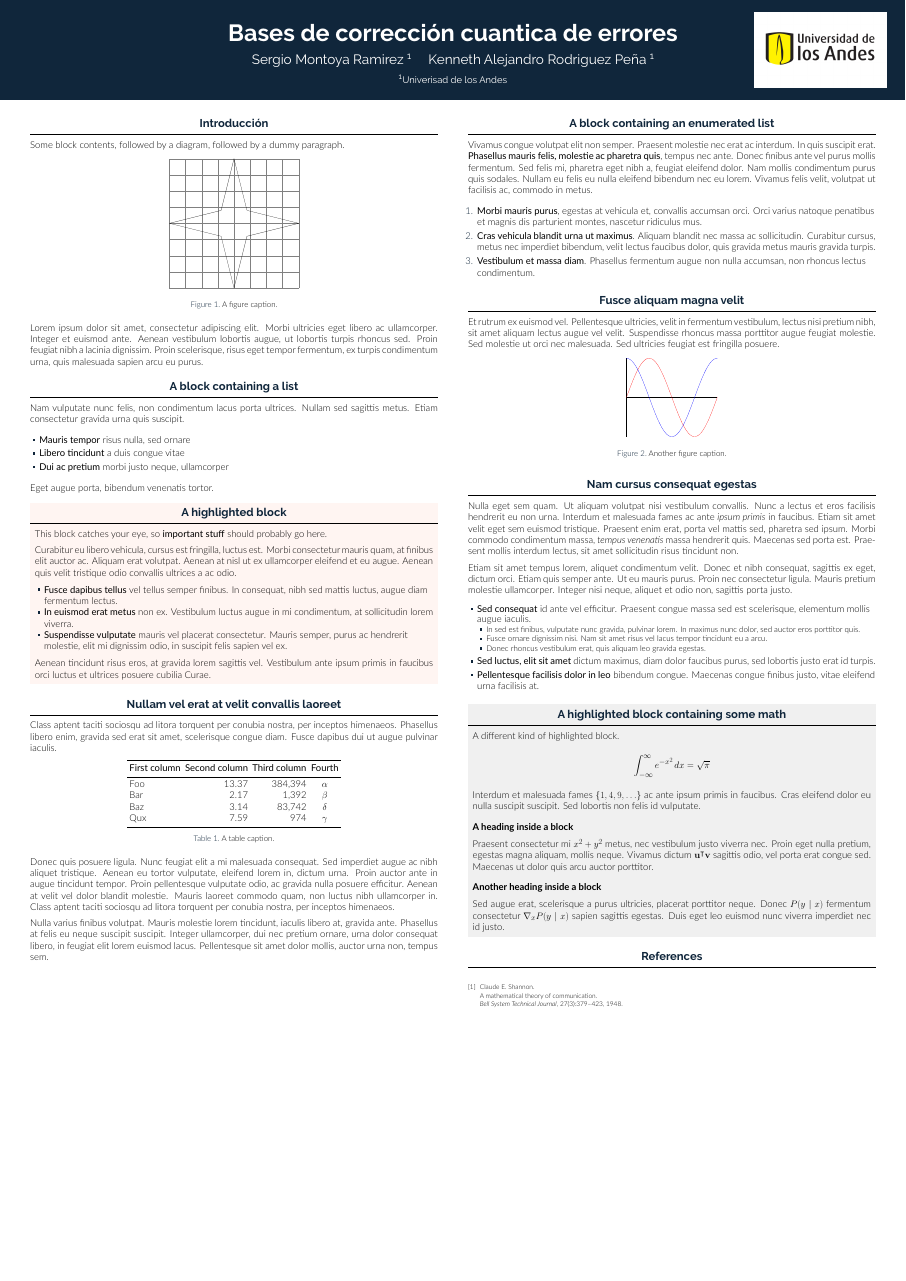
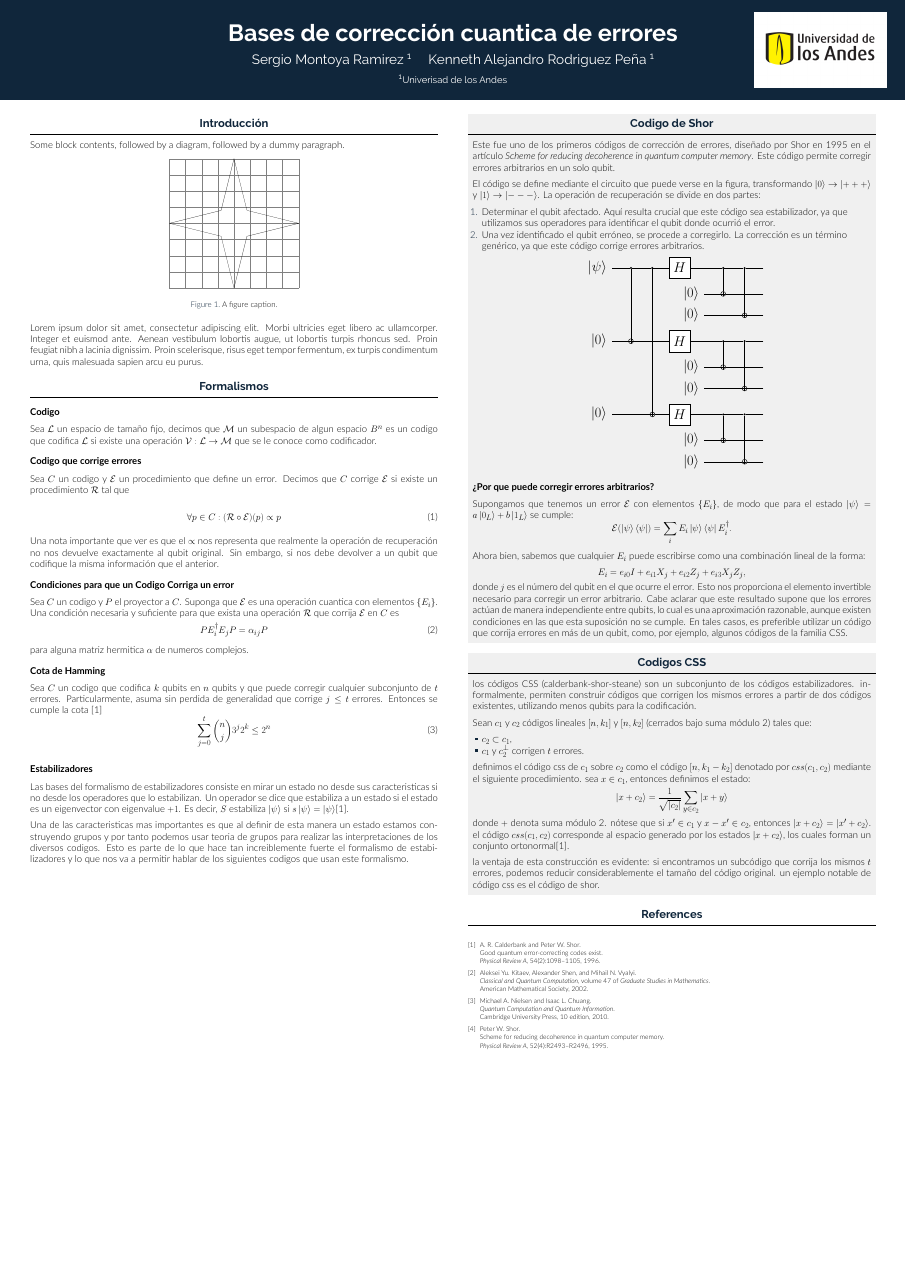
Before and after one commit to S1e7J/QComp_Poster_Final, a LaTeX poster (poster.tex, which reads poster.bib): the whole page. The pictures show the PDF file poster.pdf that the author committed with the source.

Commit message:
Proyecto Wed Nov 26 03:02:56 PM -05 2025

```diff
--- a/poster.bib
+++ b/poster.bib
@@ -1,9 +1,15 @@
-@article{shannon1948communication,
-  author = {Claude E. Shannon},
-  title = {A Mathematical Theory of Communication},
-  journal = {Bell System Technical Journal},
-  year = 1948,
-  volume = {27},
-  number = {3},
-  pages = {379-423},
+@book{nielsen2010,
+  author = {Nielsen, Michael A. and Chuang, Isaac L.},
+  title = {Quantum Computation and Quantum Information},
+  edition = {10},
+  publisher = {Cambridge University Press},
+  year = {2010}
 }
+
+@book{kitaev2002,
+  author = {Kitaev, Aleksei Yu. and Shen, Alexander and Vyalyi, Mihail N.},
+  title = {Classical and Quantum Computation},
+  series = {Graduate Studies in Mathematics},
+  volume = {47},
+  publisher = {American Mathematical Society},
+  year = {2002}
@@ -9,0 +21,5 @@
+  journal = {Physical Review A},
+  volume = {54},
+  number = {2},
+  pages = {1098-1105},
+  year = {1996},
@@ -9,0 +31,8 @@
+  title = {Scheme for Reducing Decoherence in Quantum Computer Memory},
+  journal = {Physical Review A},
+  volume = {52},
+  number = {4},
+  pages = {R2493--R2496},
+  year = {1995},
+  doi = {10.1103/PhysRevA.52.R2493}
+}
--- a/poster.tex
+++ b/poster.tex
@@ -107,81 +107,43 @@
 
         \end{block}
 
-  \begin{block}{A block containing a list}
+        \begin{block}{Formalismos}
+          \heading{Codigo}
+          Sea $\mathcal{L}$ un espacio de tamaño fijo, decimos que $\mathcal{M}$ un subespacio de algun espacio $\qubitset{B}^n$ es un codigo que codifica $\mathcal{L}$ si existe una operación $\mathcal{V}: \mathcal{L} \to \mathcal{M}$ que se le conoce como codificador.
 
-    Nam vulputate nunc felis, non condimentum lacus porta ultrices. Nullam sed
-    sagittis metus. Etiam consectetur gravida urna quis suscipit.
+          \heading{Codigo que corrige errores}
 
-    \begin{itemize}
-      \item \textbf{Mauris tempor} risus nulla, sed ornare
-      \item \textbf{Libero tincidunt} a duis congue vitae
-      \item \textbf{Dui ac pretium} morbi justo neque, ullamcorper
-    \end{itemize}
+          Sea $C$ un codigo y $\mathcal{E}$ un procedimiento que define un error. Decimos que $C$ corrige $\mathcal{E}$ si existe un procedimiento $\mathcal{R}$ tal que
 
-    Eget augue porta, bibendum venenatis tortor.
+          \begin{equation}
+            \forall p \in C : (\mathcal{R} \circ \mathcal{E}) (p) \propto p
+            \label{eq:corrects}
+          \end{equation}
 
-  \end{block}
+          Una nota importante que ver es que el $\propto$ nos representa que realmente la operación de recuperación no nos devuelve exactamente al qubit original. Sin embargo, si nos debe devolver a un qubit que codifique la misma información que el anterior.
 
-  \begin{alertblock}{A highlighted block}
+          \heading{Condiciones para que un Codigo Corriga un error}
 
-    This block catches your eye, so \textbf{important stuff} should probably go
-    here.
+          Sea $C$ un codigo y $P$ el proyector a $C$. Suponga que $\mathcal{E}$ es una operación cuantica con elementos $\left\{E_i \right\}$. Una condición necesaria y suficiente para que exista una operación $\mathcal{R}$ que corrija $\mathcal{E}$ en $C$ es
+          \begin{equation}
+            PE_i^{\dagger} E_jP = \alpha_{ij}P
+            \label{eq:conditions}
+          \end{equation}
 
-    Curabitur eu libero vehicula, cursus est fringilla, luctus est. Morbi
-    consectetur mauris quam, at finibus elit auctor ac. Aliquam erat volutpat.
-    Aenean at nisl ut ex ullamcorper eleifend et eu augue. Aenean quis velit
-    tristique odio convallis ultrices a ac odio.
+          para alguna matriz hermitica $\alpha$ de numeros complejos.
 
-    \begin{itemize}
-      \item \textbf{Fusce dapibus tellus} vel tellus semper finibus. In
-        consequat, nibh sed mattis luctus, augue diam fermentum lectus.
-      \item \textbf{In euismod erat metus} non ex. Vestibulum luctus augue in
-        mi condimentum, at sollicitudin lorem viverra.
-      \item \textbf{Suspendisse vulputate} mauris vel placerat consectetur.
-        Mauris semper, purus ac hendrerit molestie, elit mi dignissim odio, in
-        suscipit felis sapien vel ex.
-    \end{itemize}
+          \heading{Cota de Hamming}
 
-    Aenean tincidunt risus eros, at gravida lorem sagittis vel. Vestibulum ante
-    ipsum primis in faucibus orci luctus et ultrices posuere cubilia Curae.
+          Sea $C$ un codigo que codifica $k$ qubits en $n$ qubits y que puede corregir cualquier subconjunto de $t$ errores. Particularmente, asuma sin perdida de generalidad que corrige $j \le t$ errores. Entonces se cumple la cota [1]
+          \begin{equation}
+            \sum_{j = 0}^{t} \binom{n}{j} 3^j 2^k \le 2^n
+            \label{eq:hamming_bound}
+          \end{equation}
 
-  \end{alertblock}
+          \heading{Estabilizadores}
+          Las bases del formalismo de estabilizadores consiste en mirar un estado no desde sus caracteristicas si no desde los operadores que lo estabilizan. Un operador se dice que estabiliza a un estado si el estado es un eigenvector con eigenvalue $+1$. Es decir, $S$ estabiliza $\ket{\psi}$ si $s\ket{\psi} = \ket{\psi}$[1].
 
- \begin{block}{Nullam vel erat at velit convallis laoreet}
-
-    Class aptent taciti sociosqu ad litora torquent per conubia nostra, per
-    inceptos himenaeos. Phasellus libero enim, gravida sed erat sit amet,
-    scelerisque congue diam. Fusce dapibus dui ut augue pulvinar iaculis.
-
-    \begin{table}
-      \centering
-      \begin{tabular}{l r r c}
-        \toprule
-        \textbf{First column} & \textbf{Second column} & \textbf{Third column} & \textbf{Fourth} \\
-        \midrule
-        Foo & 13.37 & 384,394 & $\alpha$ \\
-        Bar & 2.17 & 1,392 & $\beta$ \\
-        Baz & 3.14 & 83,742 & $\delta$ \\
-        Qux & 7.59 & 974 & $\gamma$ \\
-        \bottomrule
-      \end{tabular}
-      \caption{A table caption.}
-    \end{table}
-
-    Donec quis posuere ligula. Nunc feugiat elit a mi malesuada consequat. Sed
-    imperdiet augue ac nibh aliquet tristique. Aenean eu tortor vulputate,
-    eleifend lorem in, dictum urna. Proin auctor ante in augue tincidunt
-    tempor. Proin pellentesque vulputate odio, ac gravida nulla posuere
-    efficitur. Aenean at velit vel dolor blandit molestie. Mauris laoreet
-    commodo quam, non luctus nibh ullamcorper in. Class aptent taciti sociosqu
-    ad litora torquent per conubia nostra, per inceptos himenaeos.
-
-    Nulla varius finibus volutpat. Mauris molestie lorem tincidunt, iaculis
-    libero at, gravida ante. Phasellus at felis eu neque suscipit suscipit.
-    Integer ullamcorper, dui nec pretium ornare, urna dolor consequat libero,
-    in feugiat elit lorem euismod lacus. Pellentesque sit amet dolor mollis,
-    auctor urna non, tempus sem.
-
+          Una de las caracteristicas mas importantes es que al definir de esta manera un estado estamos construyendo grupos y por tanto podemos usar teoria de grupos para realizar las interpretaciones de los diversos codigos. Esto es parte de lo que hace tan increiblemente fuerte el formalismo de estabilizadores y lo que nos va a permitir hablar de los siguientes codigos que usan este formalismo.
         \end{block}
 
       \end{column}
@@ -190,122 +152,57 @@
 
       \begin{column}{\colwidth}
 
-  \begin{block}{A block containing an enumerated list}
+        \begin{exampleblock}{Codigo de Shor}
 
-    Vivamus congue volutpat elit non semper. Praesent molestie nec erat ac
-    interdum. In quis suscipit erat. \textbf{Phasellus mauris felis, molestie
-    ac pharetra quis}, tempus nec ante. Donec finibus ante vel purus mollis
-    fermentum. Sed felis mi, pharetra eget nibh a, feugiat eleifend dolor. Nam
-    mollis condimentum purus quis sodales. Nullam eu felis eu nulla eleifend
-    bibendum nec eu lorem. Vivamus felis velit, volutpat ut facilisis ac,
-    commodo in metus.
+          Este fue uno de los primeros códigos de corrección de errores, diseñado por Shor en 1995 en el artículo \textit{Scheme for reducing decoherence in quantum computer memory}. Este código permite corregir errores arbitrarios en un solo qubit.
+
+          El código se define mediante el circuito que puede verse en la figura, transformando $\ket{0} \to \ket{+++}$ y $\ket{1} \to \ket{---}$. La operación de recuperación se divide en dos partes:
 
           \begin{enumerate}
-      \item \textbf{Morbi mauris purus}, egestas at vehicula et, convallis
-        accumsan orci. Orci varius natoque penatibus et magnis dis parturient
-        montes, nascetur ridiculus mus.
-      \item \textbf{Cras vehicula blandit urna ut maximus}. Aliquam blandit nec
-        massa ac sollicitudin. Curabitur cursus, metus nec imperdiet bibendum,
-        velit lectus faucibus dolor, quis gravida metus mauris gravida turpis.
-      \item \textbf{Vestibulum et massa diam}. Phasellus fermentum augue non
-        nulla accumsan, non rhoncus lectus condimentum.
+            \item Determinar el qubit afectado. Aquí resulta crucial que este código sea estabilizador, ya que utilizamos sus operadores para identificar el qubit donde ocurrió el error.
+            \item Una vez identificado el qubit erróneo, se procede a corregirlo. La corrección es un término genérico, ya que este código corrige errores arbitrarios.
           \end{enumerate}
 
-  \end{block}
+          \begin{center}
+            \scalebox{1.5}{
+            \begin{quantikz}[row sep=1cm, column sep=1cm]
+              \lstick{$\ket{\psi}$} & \ctrl{3} & \ctrl{6} & \gate{H} & \qw & \ctrl{1} & \ctrl{2} & \qw \\
+              &&&& \lstick{$\ket{0}$} & \targ{} & \qw & \qw \\
+              &&&& \lstick{$\ket{0}$} & \qw & \targ{} & \qw \\
+              \lstick{$\ket{0}$} & \targ{} & \qw & \gate{H}& \qw & \ctrl{1} & \ctrl{2} & \qw\\
+              &&&& \lstick{$\ket{0}$} & \targ{} & \qw & \qw \\
+              &&&& \lstick{$\ket{0}$} & \qw & \targ{} & \qw \\
+              \lstick{$\ket{0}$} & \qw & \targ{} & \gate{H} & \qw & \ctrl{1} & \ctrl{2} & \qw\\
+              &&&& \lstick{$\ket{0}$} & \targ{} & \qw & \qw \\
+              &&&& \lstick{$\ket{0}$} & \qw & \targ{} & \qw
+            \end{quantikz}
+          }
+          \end{center}
 
-  \begin{block}{Fusce aliquam magna velit}
+          \heading{¿Por que puede corregir errores arbitrarios?}
 
-    Et rutrum ex euismod vel. Pellentesque ultricies, velit in fermentum
-    vestibulum, lectus nisi pretium nibh, sit amet aliquam lectus augue vel
-    velit. Suspendisse rhoncus massa porttitor augue feugiat molestie. Sed
-    molestie ut orci nec malesuada. Sed ultricies feugiat est fringilla
-    posuere.
+          Supongamos que tenemos un error $\mathcal{E}$ con elementos $\left\{E_i\right\}$, de modo que para el estado $\ket{\psi} = a \ket{0_L} + b \ket{1_L}$ se cumple:
+          \[\mathcal{E}(\ket{\psi}\bra{\psi}) = \sum_{i} E_i\ket{\psi}\bra{\psi}E_i^\dagger.\]
+          Ahora bien, sabemos que cualquier $E_i$ puede escribirse como una combinación lineal de la forma:
+          \[E_i = e_{i0} I + e_{i1} X_j + e_{i2} Z_j + e_{i3} X_j Z_j,\]
+          donde $j$ es el número del qubit en el que ocurre el error. Esto nos proporciona el elemento invertible necesario para corregir un error arbitrario. Cabe aclarar que este resultado supone que los errores actúan de manera independiente entre qubits, lo cual es una aproximación razonable, aunque existen condiciones en las que esta suposición no se cumple. En tales casos, es preferible utilizar un código que corrija errores en más de un qubit, como, por ejemplo, algunos códigos de la familia CSS.
+        \end{exampleblock}
 
-    \begin{figure}
-      \centering
-      \begin{tikzpicture}
-        \begin{axis}[
-            scale only axis,
-            no markers,
-            domain=0:2*pi,
-            samples=100,
-            axis lines=center,
-            axis line style={-},
-            ticks=none]
-          \addplot[red] {sin(deg(x))};
-          \addplot[blue] {cos(deg(x))};
-        \end{axis}
-      \end{tikzpicture}
-      \caption{Another figure caption.}
-    \end{figure}
+        \begin{exampleblock}{Codigos CSS}
+          los códigos CSS (calderbank-shor-steane) son un subconjunto de los códigos estabilizadores. informalmente, permiten construir códigos que corrigen los mismos errores a partir de dos códigos existentes, utilizando menos qubits para la codificación.
 
-  \end{block}
+          Sean $c_1$ y $c_2$ códigos lineales $[n, k_1]$ y $[n, k_2]$ (cerrados bajo suma módulo 2) tales que:
+          \begin{itemize}
+            \item $c_2 \subset c_1$,
+            \item $c_1$ y $c_2^\perp$ corrigen $t$ errores.
+          \end{itemize}
+          definimos el código css de $c_1$ sobre $c_2$ como el código $[n, k_1 - k_2]$ denotado por $css(c_1, c_2)$ mediante el siguiente procedimiento. sea $x \in c_1$, entonces definimos el estado:
+          \[\ket{x + c_2} = \frac{1}{\sqrt{\left|c_2\right|}} \sum_{y \in c_2} \ket{x + y} \]
+          donde $+$ denota suma módulo 2. nótese que si $x' \in c_1$ y $x - x' \in c_2$, entonces $\ket{x + c_2} = \ket{x' + c_2}$. el código $css(c_1, c_2)$ corresponde al espacio generado por los estados $\ket{x + c_2}$, los cuales forman un conjunto ortonormal[1].
 
-  \begin{block}{Nam cursus consequat egestas}
-
-    Nulla eget sem quam. Ut aliquam volutpat nisi vestibulum convallis. Nunc a
-    lectus et eros facilisis hendrerit eu non urna. Interdum et malesuada fames
-    ac ante \textit{ipsum primis} in faucibus. Etiam sit amet velit eget sem
-    euismod tristique. Praesent enim erat, porta vel mattis sed, pharetra sed
-    ipsum. Morbi commodo condimentum massa, \textit{tempus venenatis} massa
-    hendrerit quis. Maecenas sed porta est. Praesent mollis interdum lectus,
-    sit amet sollicitudin risus tincidunt non.
-
-    Etiam sit amet tempus lorem, aliquet condimentum velit. Donec et nibh
-    consequat, sagittis ex eget, dictum orci. Etiam quis semper ante. Ut eu
-    mauris purus. Proin nec consectetur ligula. Mauris pretium molestie
-    ullamcorper. Integer nisi neque, aliquet et odio non, sagittis porta justo.
-
-    \begin{itemize}
-      \item \textbf{Sed consequat} id ante vel efficitur. Praesent congue massa
-        sed est scelerisque, elementum mollis augue iaculis.
-        \begin{itemize}
-          \item In sed est finibus, vulputate
-            nunc gravida, pulvinar lorem. In maximus nunc dolor, sed auctor eros
-            porttitor quis.
-          \item Fusce ornare dignissim nisi. Nam sit amet risus vel lacus
-            tempor tincidunt eu a arcu.
-          \item Donec rhoncus vestibulum erat, quis aliquam leo
-            gravida egestas.
-        \end{itemize}
-      \item \textbf{Sed luctus, elit sit amet} dictum maximus, diam dolor
-        faucibus purus, sed lobortis justo erat id turpis.
-      \item \textbf{Pellentesque facilisis dolor in leo} bibendum congue.
-        Maecenas congue finibus justo, vitae eleifend urna facilisis at.
-    \end{itemize}
-
-  \end{block}
-
-
-  \begin{exampleblock}{A highlighted block containing some math}
-
-    A different kind of highlighted block.
-
-    $$
-    \int_{-\infty}^{\infty} e^{-x^2}\,dx = \sqrt{\pi}
-    $$
-
-    Interdum et malesuada fames $\{1, 4, 9, \ldots\}$ ac ante ipsum primis in
-    faucibus. Cras eleifend dolor eu nulla suscipit suscipit. Sed lobortis non
-    felis id vulputate.
-
-    \heading{A heading inside a block}
-
-    Praesent consectetur mi $x^2 + y^2$ metus, nec vestibulum justo viverra
-    nec. Proin eget nulla pretium, egestas magna aliquam, mollis neque. Vivamus
-    dictum $\mathbf{u}^\intercal\mathbf{v}$ sagittis odio, vel porta erat
-    congue sed. Maecenas ut dolor quis arcu auctor porttitor.
-
-    \heading{Another heading inside a block}
-
-    Sed augue erat, scelerisque a purus ultricies, placerat porttitor neque.
-    Donec $P(y \mid x)$ fermentum consectetur $\nabla_x P(y \mid x)$ sapien
-    sagittis egestas. Duis eget leo euismod nunc viverra imperdiet nec id
-    justo.
+          la ventaja de esta construcción es evidente: si encontramos un subcódigo que corrija los mismos $t$ errores, podemos reducir considerablemente el tamaño del código original. un ejemplo notable de código css es el código de shor.
 
         \end{exampleblock}
-
-
 
         \begin{block}{References}
 
```
Also changed, not shown: poster.pdf, poster.bib (10 more changed lines), poster.tex (8 more changed lines). Lines whose indentation alone changed are shown as unchanged.
